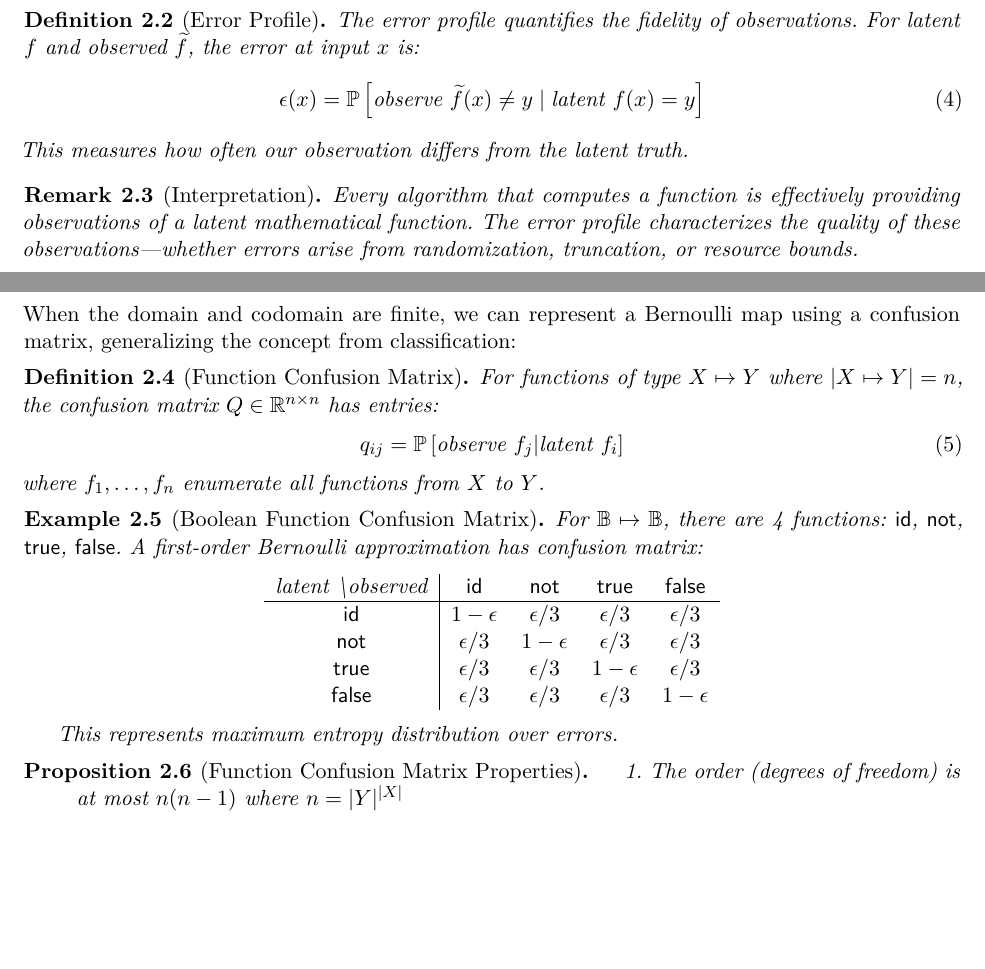
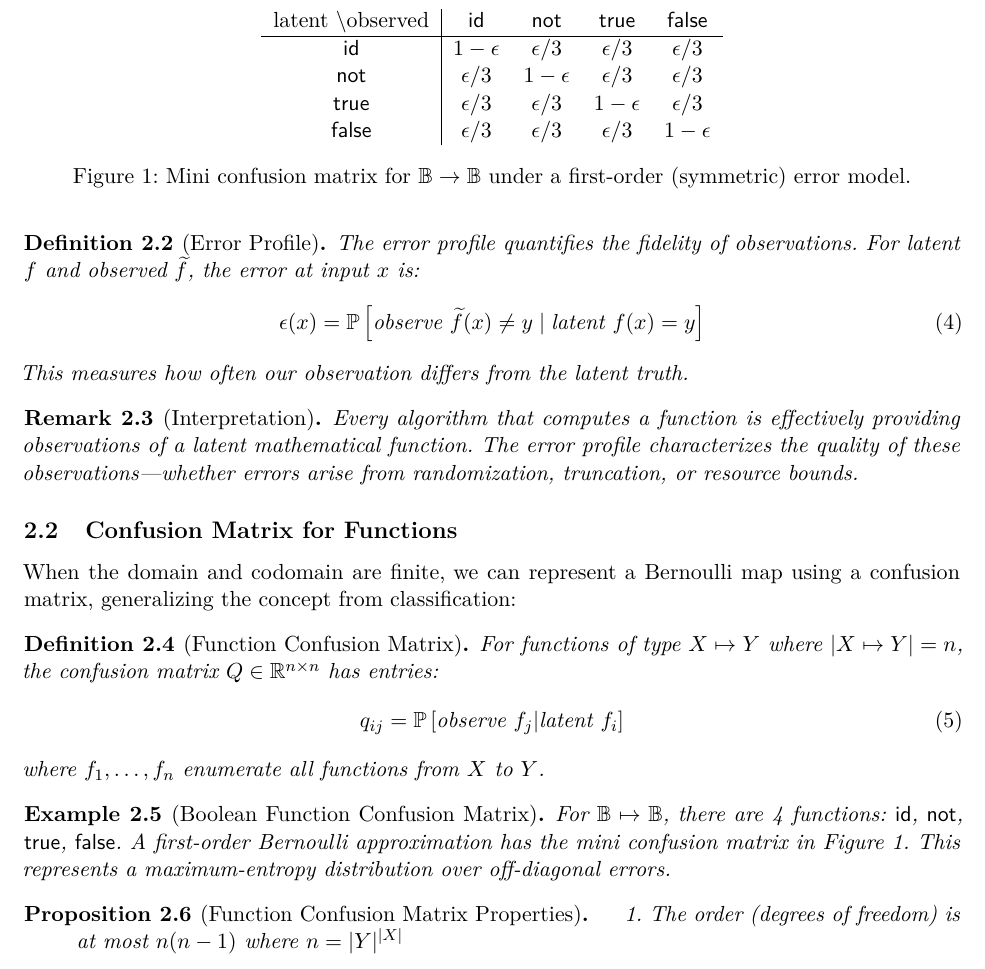
Before and after one commit to queelius/bernoulli-types, a LaTeX paper (papers/03_bernoulli_maps_universal_streamlined.tex): two parts of pages 2 and 3 of 16 before the commit and part of page 3 of 16 after it, the two joined at a grey line, cut so that both start at the same text, the shorter picture padded with empty space. Compiled offline with pdfLaTeX.

Commit message:
papers: insert Notation section across 02–07; convert bool→bool confusion matrix in Maps to a figure; standardize figure placement to [t]; add booktabs to Sets

```diff
--- a/papers/03_bernoulli_maps_universal_streamlined.tex
+++ b/papers/03_bernoulli_maps_universal_streamlined.tex
@@ -161,9 +162,9 @@ where $f_1, \ldots, f_n$ enumerate all functions from $X$ to $Y$.
 \end{definition}
 
 \begin{example}[Boolean Function Confusion Matrix]
-For $\Bool \mapsto \Bool$, there are 4 functions: $\mathsf{id}$, $\mathsf{not}$, $\mathsf{true}$, $\mathsf{false}$. A first-order Bernoulli approximation has confusion matrix:
-
-\begin{center}
+For $\Bool \mapsto \Bool$, there are 4 functions: $\mathsf{id}$, $\mathsf{not}$, $\mathsf{true}$, $\mathsf{false}$. A first-order Bernoulli approximation has the mini confusion matrix in Figure~\ref{fig:bool-func-confusion}.
+\begin{figure}[t]
+\centering
 \begin{tabular}{c|cccc}
 latent \textbackslash observed & $\mathsf{id}$ & $\mathsf{not}$ & $\mathsf{true}$ & $\mathsf{false}$ \\
 \hline
@@ -172,9 +173,10 @@ $\mathsf{not}$ & $\epsilon/3$ & $1-\epsilon$ & $\epsilon/3$ & $\epsilon/3$ \\
 $\mathsf{true}$ & $\epsilon/3$ & $\epsilon/3$ & $1-\epsilon$ & $\epsilon/3$ \\
 $\mathsf{false}$ & $\epsilon/3$ & $\epsilon/3$ & $\epsilon/3$ & $1-\epsilon$
 \end{tabular}
-\end{center}
-
-This represents maximum entropy distribution over errors.
+\caption{Mini confusion matrix for $\Bool\to\Bool$ under a first-order (symmetric) error model.}
+\label{fig:bool-func-confusion}
+\end{figure}
+This represents a maximum-entropy distribution over off-diagonal errors.
 \end{example}
 
 \begin{proposition}[Function Confusion Matrix Properties]
```
Also changed, not shown: papers/01_foundations_bernoulli_types_streamlined.tex (+1 -1 lines), papers/02_bernoulli_sets_algebra_streamlined.tex (+3 -1 lines), papers/04_regular_types_bernoulli_streamlined.tex (+1 -0 lines), papers/05_bernoulli_search_retrieval_streamlined.tex (+1 -0 lines), papers/06_entropy_maps_implementation_streamlined.tex (+1 -0 lines), papers/07_statistical_analysis_bernoulli_streamlined.tex (+1 -0 lines), papers/03_bernoulli_maps_universal_streamlined.tex (1 more changed lines).
